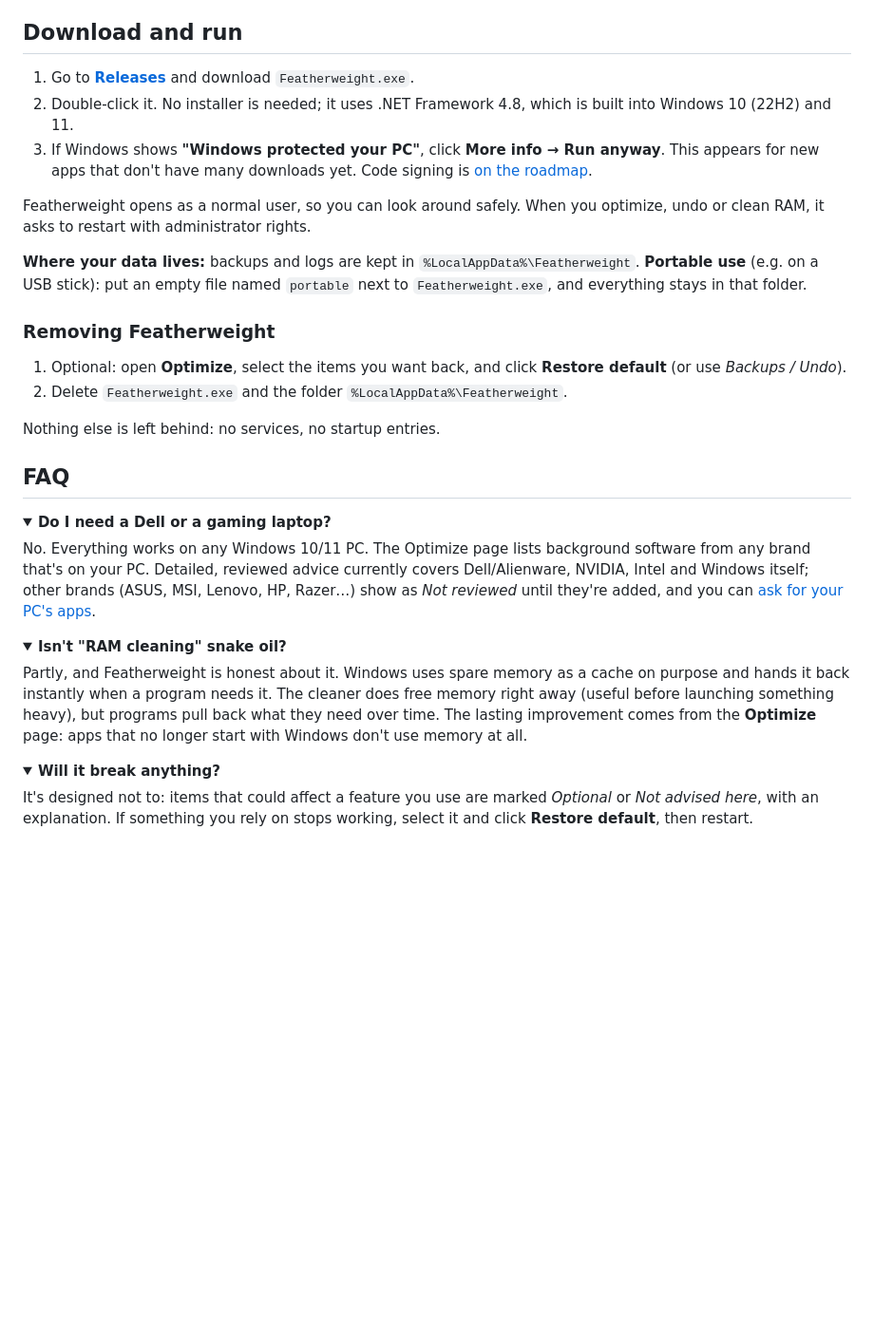
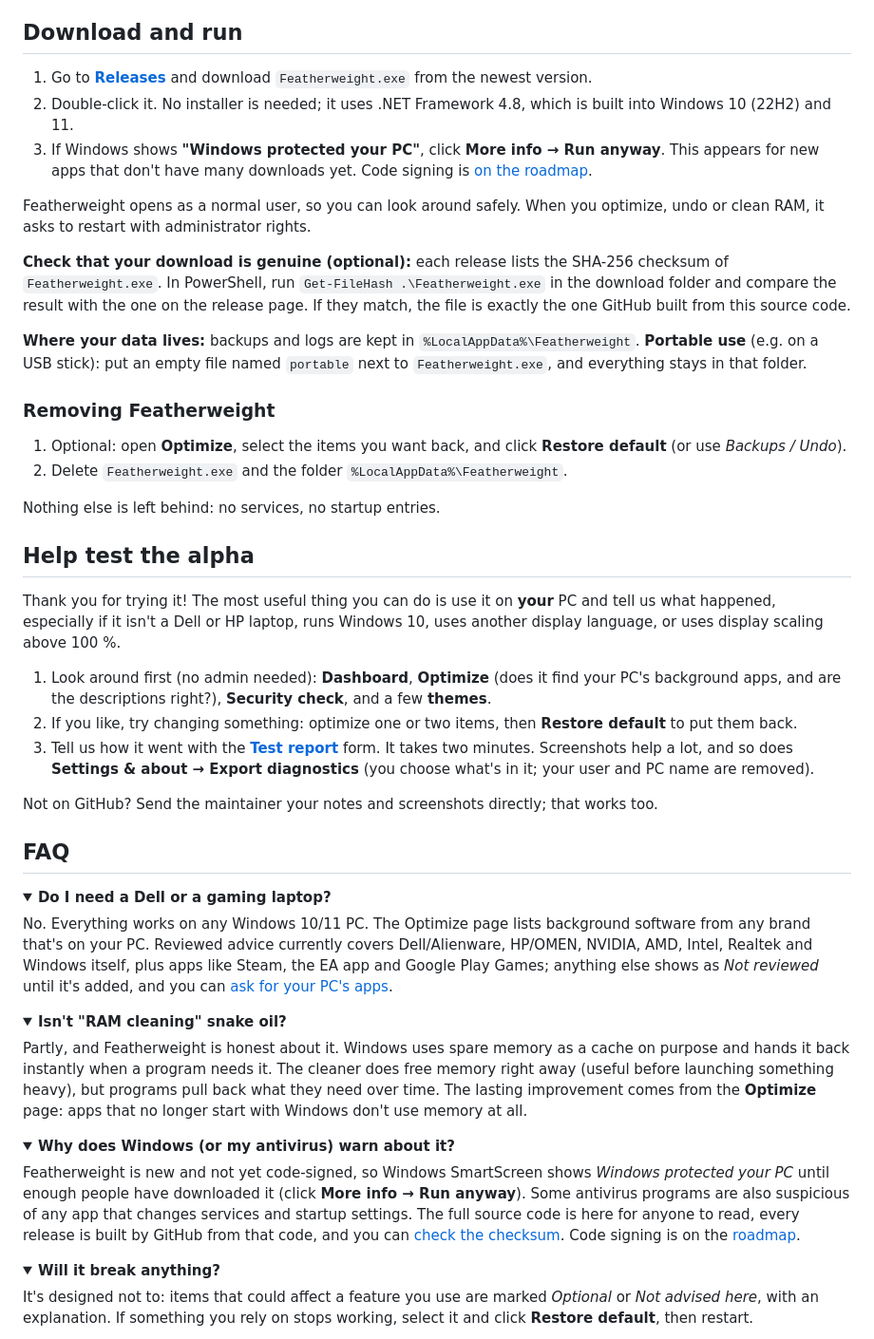
Before and after one commit to workingwithbunnies/Featherweight, a Markdown page: README.md, the part around one of its changes. Shown at 95% size. Rendered like a GitHub page; folded sections open; blank space fills up the shorter version.

```diff
--- a/README.md
+++ b/README.md
@@ -90,13 +105,17 @@ It's open source: anyone can read exactly what it does. Security issues can be r
 
 ## Download and run
 
-1. Go to [**Releases**](../../releases/latest) and download `Featherweight.exe`.
+1. Go to [**Releases**](../../releases) and download `Featherweight.exe` from the newest version.
 2. Double-click it. No installer is needed; it uses .NET Framework 4.8, which is built into Windows 10 (22H2) and 11.
 3. If Windows shows **"Windows protected your PC"**, click **More info → Run anyway**. This appears for new apps
    that don't have many downloads yet. Code signing is [on the roadmap](docs/ROADMAP.md).
 
 Featherweight opens as a normal user, so you can look around safely. When you optimize, undo or clean RAM,
 it asks to restart with administrator rights.
+
+**Check that your download is genuine (optional):** each release lists the SHA-256 checksum of `Featherweight.exe`.
+In PowerShell, run `Get-FileHash .\Featherweight.exe` in the download folder and compare the result with the one on
+the release page. If they match, the file is exactly the one GitHub built from this source code.
 
 **Where your data lives:** backups and logs are kept in `%LocalAppData%\Featherweight`.
 **Portable use** (e.g. on a USB stick): put an empty file named `portable` next to `Featherweight.exe`, and
@@ -108,15 +127,30 @@ everything stays in that folder.
 
 Nothing else is left behind: no services, no startup entries.
 
+## Help test the alpha
+
+Thank you for trying it! The most useful thing you can do is use it on **your** PC and tell us what happened,
+especially if it isn't a Dell or HP laptop, runs Windows 10, uses another display language, or uses display scaling
+above 100 %.
+
+1. Look around first (no admin needed): **Dashboard**, **Optimize** (does it find your PC's background apps, and are
+   the descriptions right?), **Security check**, and a few **themes**.
+2. If you like, try changing something: optimize one or two items, then **Restore default** to put them back.
+3. Tell us how it went with the [**Test report**](../../issues/new?template=test_report.yml) form. It takes two
+   minutes. Screenshots help a lot, and so does **Settings & about → Export diagnostics** (you choose what's in it;
+   your user and PC name are removed).
+
+Not on GitHub? Send the maintainer your notes and screenshots directly; that works too.
+
 ## FAQ
 
 <details>
 <summary><b>Do I need a Dell or a gaming laptop?</b></summary>
 
 No. Everything works on any Windows 10/11 PC. The Optimize page lists background software from any brand that's
-on your PC. Detailed, reviewed advice currently covers Dell/Alienware, NVIDIA, Intel and Windows itself; other brands
-(ASUS, MSI, Lenovo, HP, Razer…) show as *Not reviewed* until they're added, and you can
-[ask for your PC's apps](../../issues/new/choose).
+on your PC. Reviewed advice currently covers Dell/Alienware, HP/OMEN, NVIDIA, AMD, Intel, Realtek and Windows itself,
+plus apps like Steam, the EA app and Google Play Games; anything else shows as *Not reviewed* until it's added, and you
+can [ask for your PC's apps](../../issues/new/choose).
 </details>
 
 <details>
@@ -126,6 +160,16 @@ Partly, and Featherweight is honest about it. Windows uses spare memory as a cac
 instantly when a program needs it. The cleaner does free memory right away (useful before launching something
 heavy), but programs pull back what they need over time. The lasting improvement comes from the **Optimize**
 page: apps that no longer start with Windows don't use memory at all.
+</details>
+
+<details>
+<summary><b>Why does Windows (or my antivirus) warn about it?</b></summary>
+
+Featherweight is new and not yet code-signed, so Windows SmartScreen shows *Windows protected your PC* until enough
+people have downloaded it (click **More info → Run anyway**). Some antivirus programs are also suspicious of any app
+that changes services and startup settings. The full source code is here for anyone to read, every release is built by
+GitHub from that code, and you can [check the checksum](#download-and-run). Code signing is on the
+[roadmap](docs/ROADMAP.md).
 </details>
 
 <details>
```
Also changed, not shown: other parts of README.md (+20 -5 lines), CHANGELOG.md (+4 -0 lines), CLAUDE.md (+11 -0 lines), docs/images/backups.png (deleted), docs/images/dashboard.png, docs/images/optimize.png, docs/images/social-preview.png, docs/images/themes.png (added), 5 other files.
